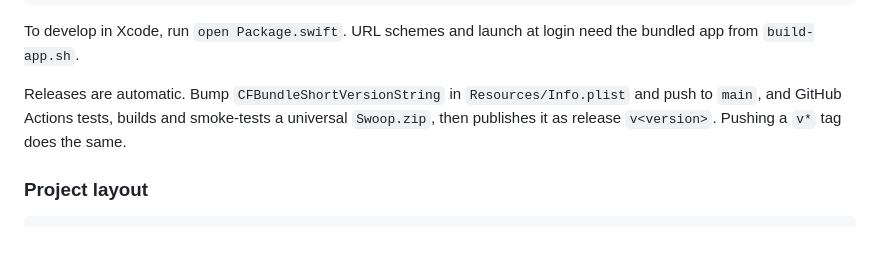
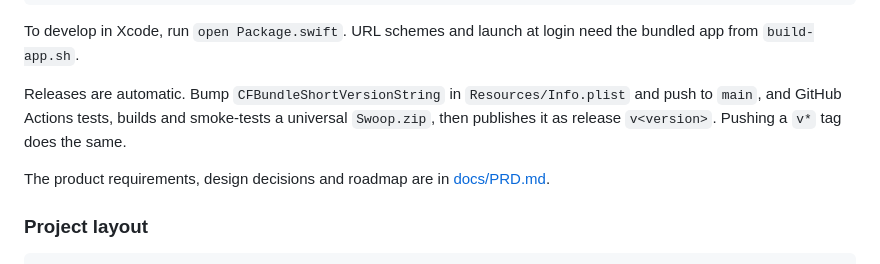
Before and after one commit to iam8uman/swoop, a Markdown page: README.md, the part around the change. Drawn GitHub-style; blank space fills up the shorter version.

Commit message:
Add PRD (docs/PRD.md): goals, UX, architecture, release process, roadmap

````diff
--- a/README.md
+++ b/README.md
@@ -113,6 +113,8 @@ To develop in Xcode, run `open Package.swift`. URL schemes and launch at login n
 
 Releases are automatic. Bump `CFBundleShortVersionString` in `Resources/Info.plist` and push to `main`, and GitHub Actions tests, builds and smoke-tests a universal `Swoop.zip`, then publishes it as release `v<version>`. Pushing a `v*` tag does the same.
 
+The product requirements, design decisions and roadmap are in [docs/PRD.md](docs/PRD.md).
+
 ### Project layout
 
 ```
````
Also changed, not shown: docs/PRD.md (added, +170 -0 lines).
